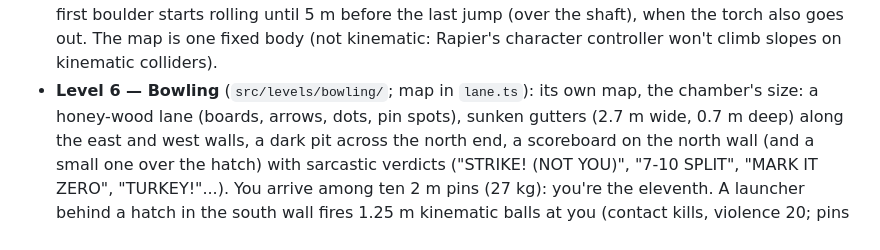
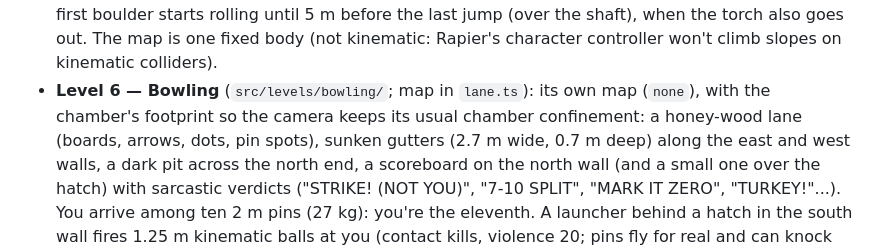
Before and after one commit to GreenNinjaDa/the-chamber, a Markdown page: CLAUDE.md, the part around the change. Drawn GitHub-style.

Commit message:
CLAUDE.md: bowling keeps the chamber camera confinement
Co-Authored-By: Claude Opus 5.5 <noreply@anthropic.com>

```diff
--- a/CLAUDE.md
+++ b/CLAUDE.md
@@ -86,7 +86,8 @@ A level-based 3D survival game in the browser, built directly on WebGPU + WGSL w
   does the player from when the first boulder starts rolling until 5 m before the last jump (over the shaft), when the
   torch also goes out. The map is one fixed body (not kinematic: Rapier's character
   controller won't climb slopes on kinematic colliders).
-- **Level 6 — Bowling** (`src/levels/bowling/`; map in `lane.ts`): its own map, the chamber's size: a honey-wood lane
+- **Level 6 — Bowling** (`src/levels/bowling/`; map in `lane.ts`): its own map (`none`), with the chamber's footprint so
+  the camera keeps its usual chamber confinement: a honey-wood lane
   (boards, arrows, dots, pin spots), sunken gutters (2.7 m wide, 0.7 m deep) along the east and west walls, a dark pit
   across the north end, a scoreboard on the north wall (and a small one over the hatch) with sarcastic verdicts
   ("STRIKE! (NOT YOU)", "7-10 SPLIT", "MARK IT ZERO", "TURKEY!"...). You arrive among ten 2 m pins (27 kg): you're the
```
